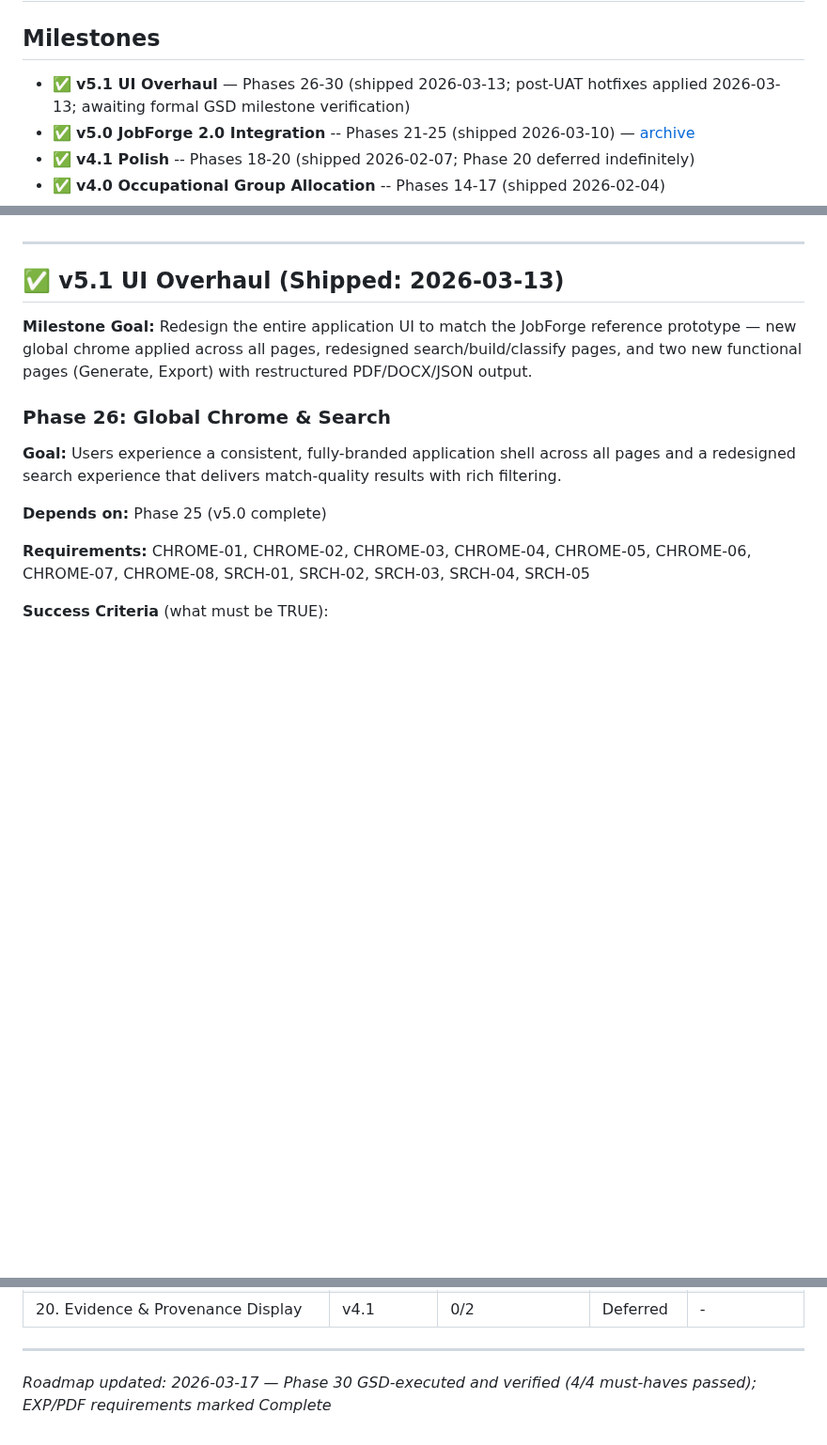
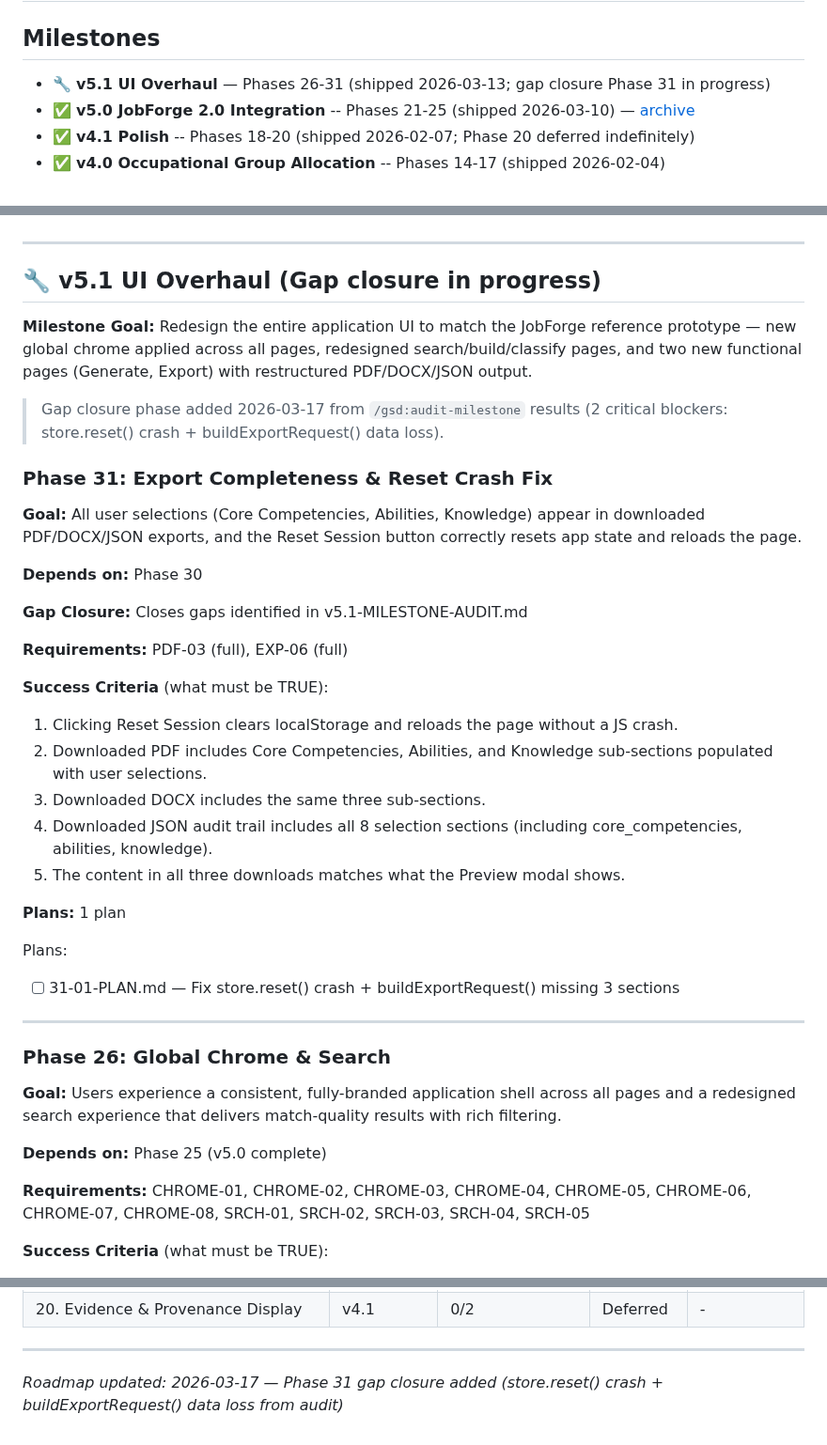
Before and after one commit to dubedad/JD-Builder-Lite, a Markdown page: .planning/ROADMAP.md, 3 parts joined by grey strips. Shown at 94% size. GitHub-like rendering; blank space fills up the shorter version.

```diff
--- a/.planning/ROADMAP.md
+++ b/.planning/ROADMAP.md
@@ -2,7 +2,7 @@
 
 ## Milestones
 
-- ✅ **v5.1 UI Overhaul** — Phases 26-30 (shipped 2026-03-13; post-UAT hotfixes applied 2026-03-13; awaiting formal GSD milestone verification)
+- 🔧 **v5.1 UI Overhaul** — Phases 26-31 (shipped 2026-03-13; gap closure Phase 31 in progress)
 - ✅ **v5.0 JobForge 2.0 Integration** -- Phases 21-25 (shipped 2026-03-10) — [archive](milestones/v5.0-ROADMAP.md)
 - ✅ **v4.1 Polish** -- Phases 18-20 (shipped 2026-02-07; Phase 20 deferred indefinitely)
 - ✅ **v4.0 Occupational Group Allocation** -- Phases 14-17 (shipped 2026-02-04)
@@ -18,9 +18,35 @@ Evidence highlighting requires LLM returning verbatim quotes (currently paraphra
 
 ---
 
-## ✅ v5.1 UI Overhaul (Shipped: 2026-03-13)
+## 🔧 v5.1 UI Overhaul (Gap closure in progress)
 
 **Milestone Goal:** Redesign the entire application UI to match the JobForge reference prototype — new global chrome applied across all pages, redesigned search/build/classify pages, and two new functional pages (Generate, Export) with restructured PDF/DOCX/JSON output.
+
+> Gap closure phase added 2026-03-17 from `/gsd:audit-milestone` results (2 critical blockers: store.reset() crash + buildExportRequest() data loss).
+
+### Phase 31: Export Completeness & Reset Crash Fix
+
+**Goal:** All user selections (Core Competencies, Abilities, Knowledge) appear in downloaded PDF/DOCX/JSON exports, and the Reset Session button correctly resets app state and reloads the page.
+
+**Depends on:** Phase 30
+
+**Gap Closure:** Closes gaps identified in v5.1-MILESTONE-AUDIT.md
+
+**Requirements:** PDF-03 (full), EXP-06 (full)
+
+**Success Criteria** (what must be TRUE):
+1. Clicking Reset Session clears localStorage and reloads the page without a JS crash.
+2. Downloaded PDF includes Core Competencies, Abilities, and Knowledge sub-sections populated with user selections.
+3. Downloaded DOCX includes the same three sub-sections.
+4. Downloaded JSON audit trail includes all 8 selection sections (including core_competencies, abilities, knowledge).
+5. The content in all three downloads matches what the Preview modal shows.
+
+**Plans:** 1 plan
+
+Plans:
+- [ ] 31-01-PLAN.md — Fix store.reset() crash + buildExportRequest() missing 3 sections
+
+---
 
 ### Phase 26: Global Chrome & Search
 
@@ -158,4 +185,4 @@ Plans:
 | 20. Evidence & Provenance Display | v4.1 | 0/2 | Deferred | - |
 
 ---
-*Roadmap updated: 2026-03-17 — Phase 30 GSD-executed and verified (4/4 must-haves passed); EXP/PDF requirements marked Complete*
+*Roadmap updated: 2026-03-17 — Phase 31 gap closure added (store.reset() crash + buildExportRequest() data loss from audit)*
```
Also changed, not shown: other parts of .planning/ROADMAP.md (+1 -0 lines), .planning/STATE.md (+10 -10 lines).
